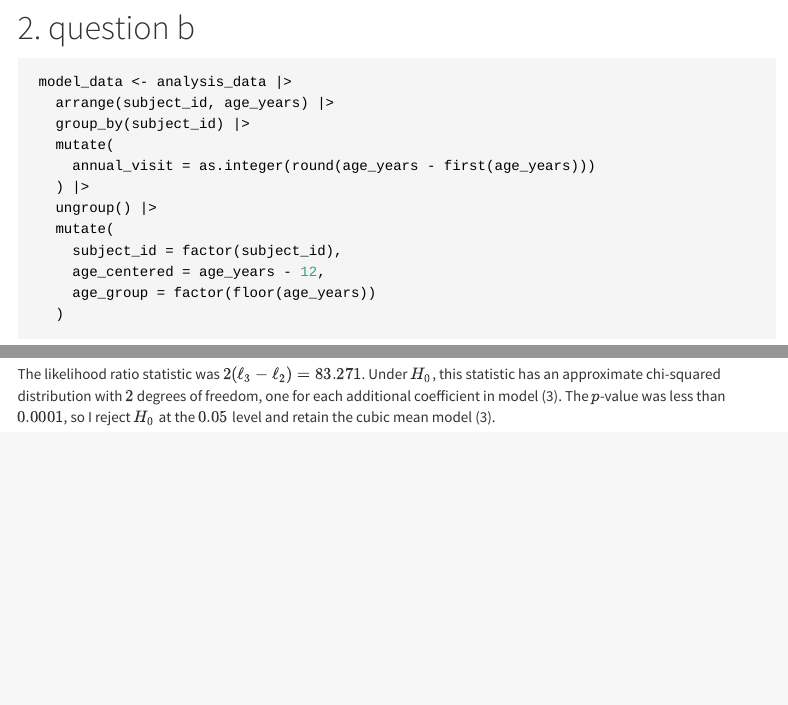
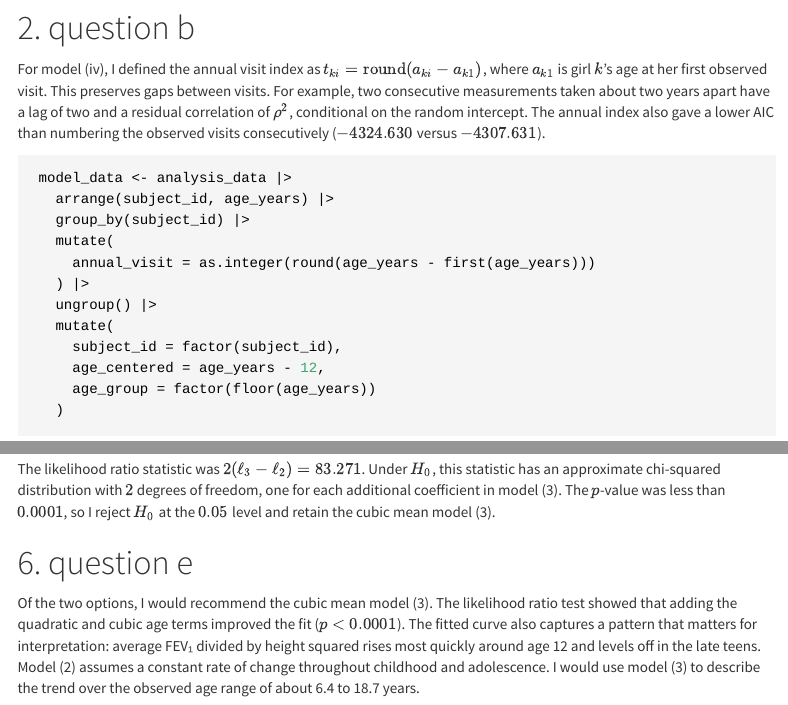
Before and after one commit to ChrisW12372/2026-11-05_p8157-takehome-midterm, an R Markdown document (2026-11-05_p8157-midterm.Rmd): the page in a window 1100 px wide, from 1950 px down, and a second part further down, joined at a grey line. The pictures show the output file 2026-11-05_p8157-midterm.html that the author committed with the source, opened offline; menus at the side of the page are left out.

Commit message:
a modification

````diff
--- a/2026-11-05_p8157-midterm.Rmd
+++ b/2026-11-05_p8157-midterm.Rmd
@@ -87,6 +87,8 @@ print(plot_a)
 
 
 # question b
+
+For model (iv), I defined the annual visit index as $t_{ki}=\operatorname{round}(a_{ki}-a_{k1})$, where $a_{k1}$ is girl $k$’s age at her first observed visit. This preserves gaps between visits. For example, two consecutive measurements taken about two years apart have a lag of two and a residual correlation of $\rho^2$, conditional on the random intercept. The annual index also gave a lower AIC than numbering the observed visits consecutively ($-4324.630$ versus $-4307.631$).
 
 
 ```{r}
@@ -525,3 +527,8 @@ $$
 Under $H_0$, the mean is linear in age. Under $H_A$, at least one of the higher-order age terms is needed.
 
 The likelihood ratio statistic was $2(\ell_3-\ell_2)=83.271$. Under $H_0$, this statistic has an approximate chi-squared distribution with $2$ degrees of freedom, one for each additional coefficient in model (3). The $p$-value was less than $0.0001$, so I reject $H_0$ at the $0.05$ level and retain the cubic mean model (3).
+
+
+# question e
+
+Of the two options, I would recommend the cubic mean model (3). The likelihood ratio test showed that adding the quadratic and cubic age terms improved the fit ($p<0.0001$). The fitted curve also captures a pattern that matters for interpretation: average FEV₁ divided by height squared rises most quickly around age 12 and levels off in the late teens. Model (2) assumes a constant rate of change throughout childhood and adolescence. I would use model (3) to describe the trend over the observed age range of about 6.4 to 18.7 years.
````
Also changed, not shown: 2026-11-05_p8157-midterm.html.
